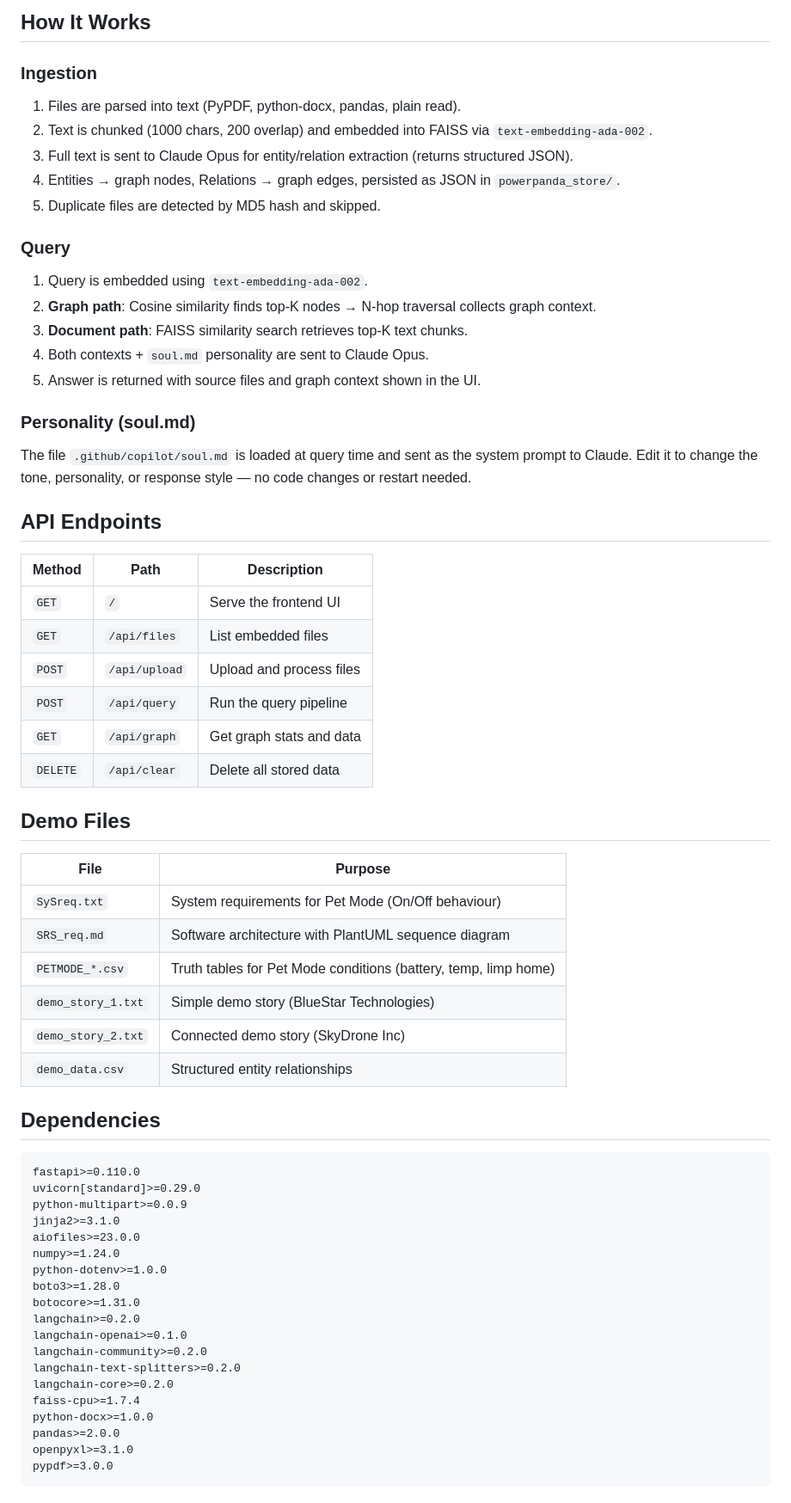
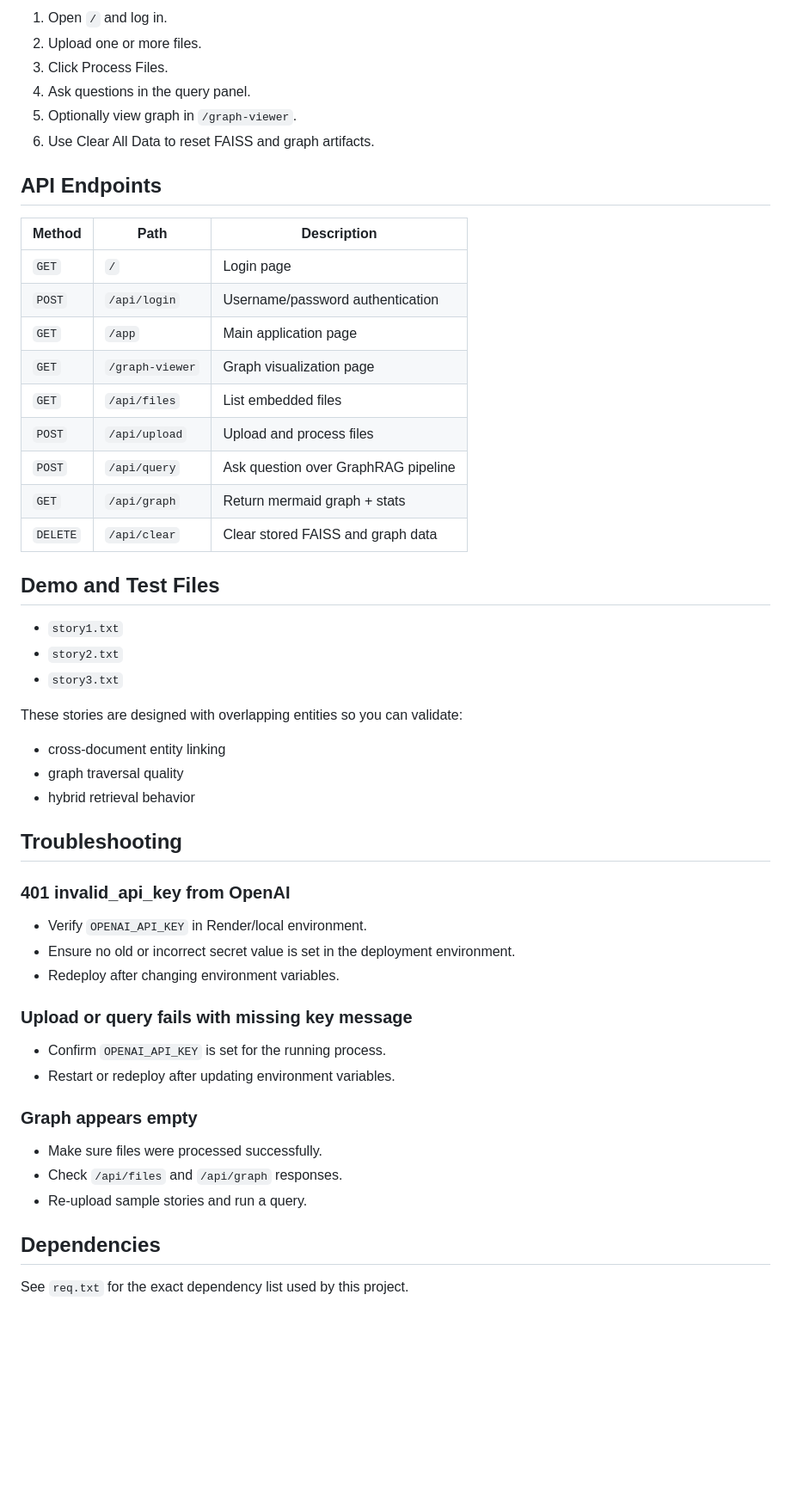
Before and after one commit to Chaitanya84/PowerPanda, a Markdown page: README.md, the part around one of its changes. Shown at 86% size. Drawn GitHub-style; blank space fills up the shorter version.

Commit message:
Update readme with new changes

````diff
--- a/README.md
+++ b/README.md
@@ -130,67 +122,54 @@ Open http://localhost:8000 in your browser.
-## How It Works
-
-### Ingestion
-
-1. Files are parsed into text (PyPDF, python-docx, pandas, plain read).
-2. Text is chunked (1000 chars, 200 overlap) and embedded into FAISS via `text-embedding-ada-002`.
-3. Full text is sent to Claude Opus for entity/relation extraction (returns structured JSON).
-4. Entities → graph nodes, Relations → graph edges, persisted as JSON in `powerpanda_store/`.
-5. Duplicate files are detected by MD5 hash and skipped.
-
-### Query
-
-1. Query is embedded using `text-embedding-ada-002`.
-2. **Graph path**: Cosine similarity finds top-K nodes → N-hop traversal collects graph context.
-3. **Document path**: FAISS similarity search retrieves top-K text chunks.
-4. Both contexts + `soul.md` personality are sent to Claude Opus.
-5. Answer is returned with source files and graph context shown in the UI.
-
-### Personality (soul.md)
-
-The file `.github/copilot/soul.md` is loaded at query time and sent as the system prompt to Claude. Edit it to change the tone, personality, or response style — no code changes or restart needed.
+1. Open `/` and log in.
+2. Upload one or more files.
+3. Click Process Files.
+4. Ask questions in the query panel.
+5. Optionally view graph in `/graph-viewer`.
+6. Use Clear All Data to reset FAISS and graph artifacts.
 
 ## API Endpoints
 
 | Method | Path | Description |
-|--------|------|-------------|
-| `GET` | `/` | Serve the frontend UI |
+|---|---|---|
+| `GET` | `/` | Login page |
+| `POST` | `/api/login` | Username/password authentication |
+| `GET` | `/app` | Main application page |
+| `GET` | `/graph-viewer` | Graph visualization page |
 | `GET` | `/api/files` | List embedded files |
 | `POST` | `/api/upload` | Upload and process files |
-| `POST` | `/api/query` | Run the query pipeline |
-| `GET` | `/api/graph` | Get graph stats and data |
-| `DELETE` | `/api/clear` | Delete all stored data |
+| `POST` | `/api/query` | Ask question over GraphRAG pipeline |
+| `GET` | `/api/graph` | Return mermaid graph + stats |
+| `DELETE` | `/api/clear` | Clear stored FAISS and graph data |
 
-## Demo Files
+## Demo and Test Files
 
-| File | Purpose |
-|------|---------|
-| `SySreq.txt` | System requirements for Pet Mode (On/Off behaviour) |
-| `SRS_req.md` | Software architecture with PlantUML sequence diagram |
-| `PETMODE_*.csv` | Truth tables for Pet Mode conditions (battery, temp, limp home) |
-| `demo_story_1.txt` | Simple demo story (BlueStar Technologies) |
-| `demo_story_2.txt` | Connected demo story (SkyDrone Inc) |
-| `demo_data.csv` | Structured entity relationships |
+- `story1.txt`
+- `story2.txt`
+- `story3.txt`
+
+These stories are designed with overlapping entities so you can validate:
+- cross-document entity linking
+- graph traversal quality
+- hybrid retrieval behavior
+
+## Troubleshooting
+
+### 401 invalid_api_key from OpenAI
+
+- Verify `OPENAI_API_KEY` in Render/local environment.
+- Ensure no old or incorrect secret value is set in the deployment environment.
+- Redeploy after changing environment variables.
+
+### Upload or query fails with missing key message
+
+- Confirm `OPENAI_API_KEY` is set for the running process.
+- Restart or redeploy after updating environment variables.
+
+### Graph appears empty
+
+- Make sure files were processed successfully.
+- Check `/api/files` and `/api/graph` responses.
+- Re-upload sample stories and run a query.
 
 ## Dependencies
 
-```
-fastapi>=0.110.0
-uvicorn[standard]>=0.29.0
-python-multipart>=0.0.9
-jinja2>=3.1.0
-aiofiles>=23.0.0
-numpy>=1.24.0
-python-dotenv>=1.0.0
-boto3>=1.28.0
-botocore>=1.31.0
-langchain>=0.2.0
-langchain-openai>=0.1.0
-langchain-community>=0.2.0
-langchain-text-splitters>=0.2.0
-langchain-core>=0.2.0
-faiss-cpu>=1.7.4
-python-docx>=1.0.0
-pandas>=2.0.0
-openpyxl>=3.1.0
-pypdf>=3.0.0
-```
+See `req.txt` for the exact dependency list used by this project.
````
Also changed, not shown: other parts of README.md (+87 -95 lines).
